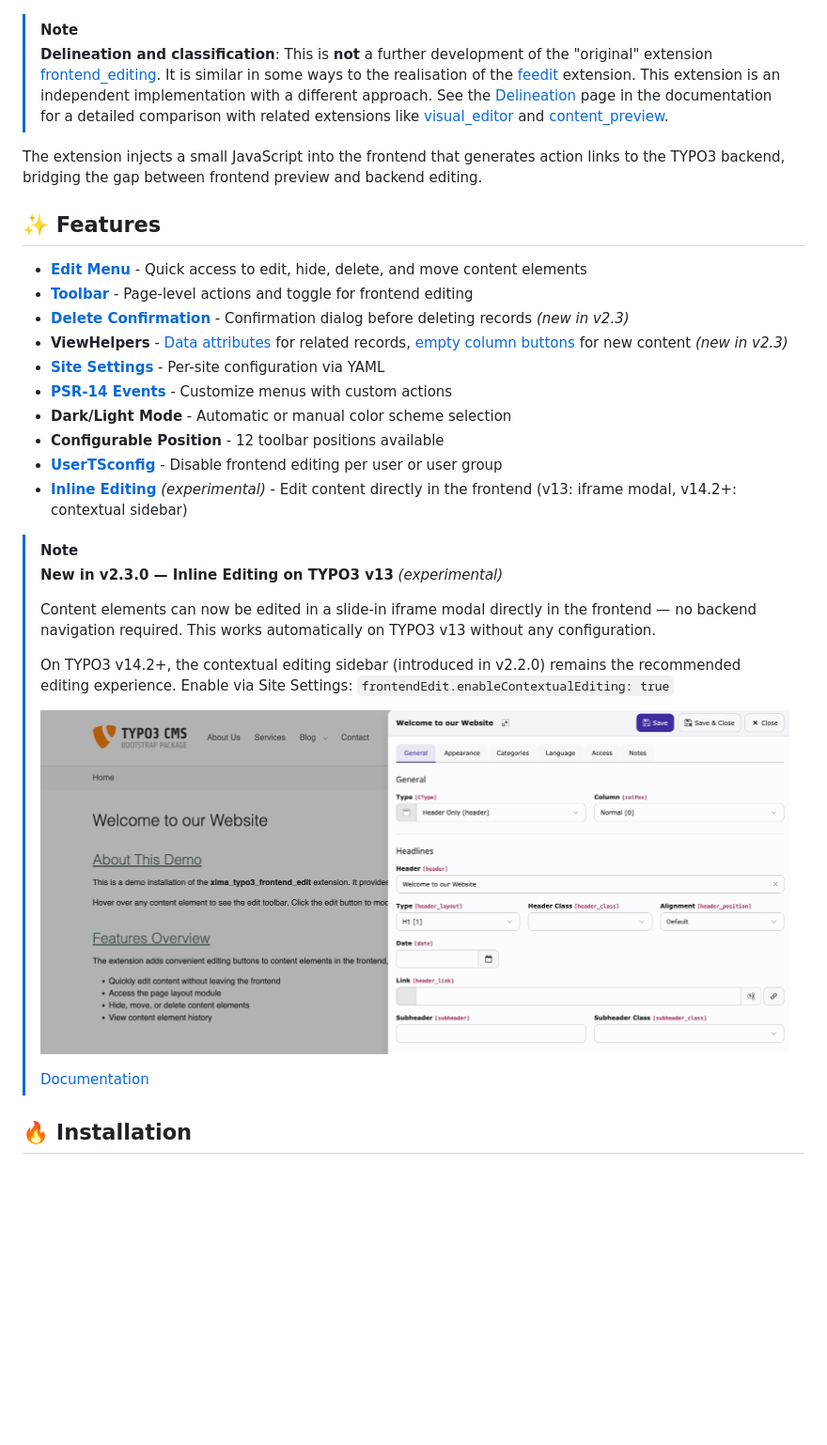
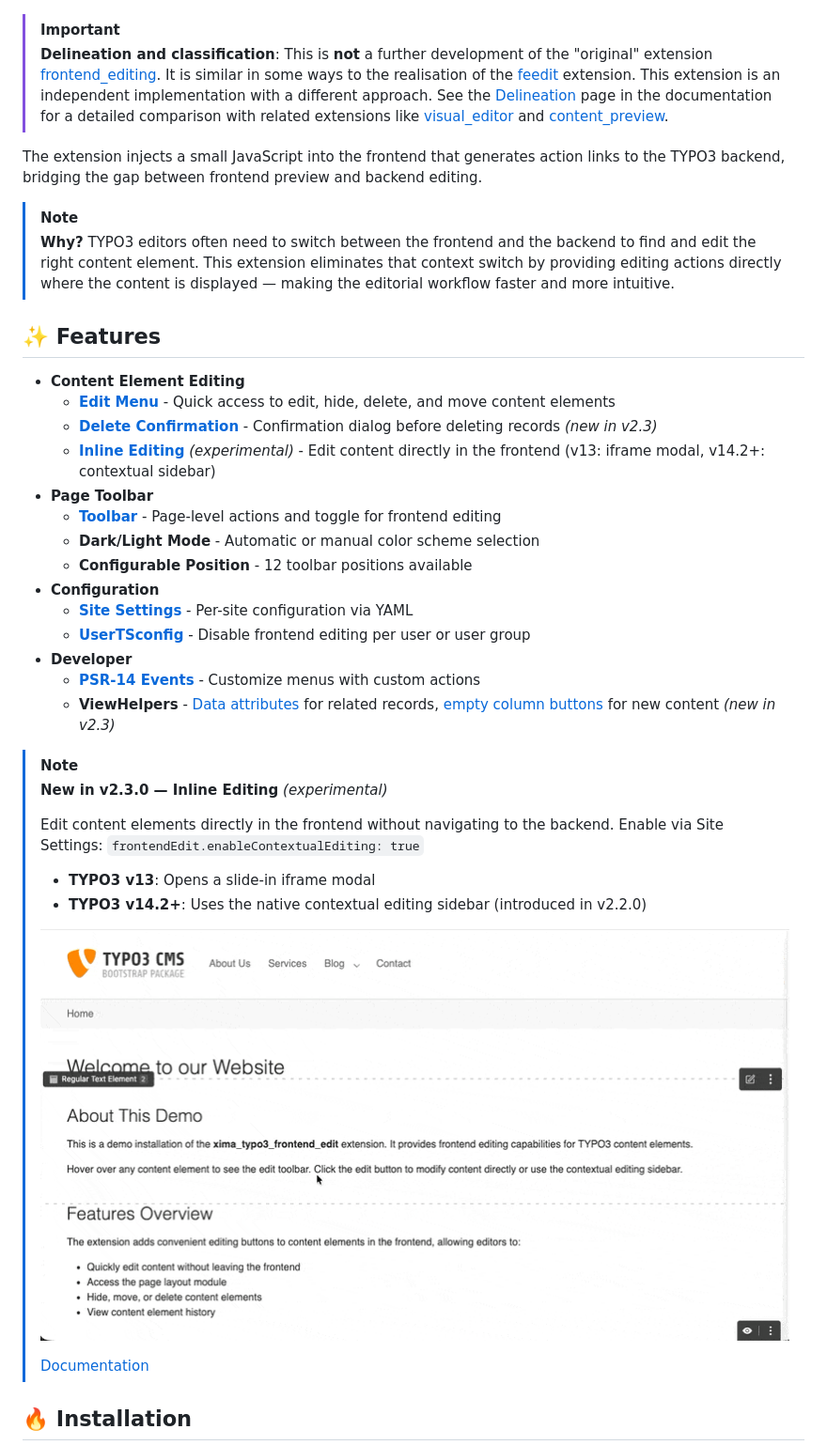
Before and after one commit to xima-media/xima-typo3-frontend-edit, a Markdown page: README.md, the part around the change. Shown at 94% size. Rendered like a GitHub page; pictures changed too: Documentation/Images/contextual-sidebar.gif (added); blank space fills up the shorter version.

Commit message:
docs: restructure features section and fix inline editing description

```diff
--- a/README.md
+++ b/README.md
@@ -17,32 +17,40 @@ This TYPO3 extension adds lightweight editing tools to the frontend, allowing ba
 
 ![Frontend Edit](./Documentation/Images/screenshot.jpg)
 
-> [!NOTE]
+> [!IMPORTANT]
 > **Delineation and classification**: This is **not** a further development of the "original" extension [frontend_editing](https://extensions.typo3.org/extension/frontend_editing). It is similar in some ways to the realisation of the [feedit](https://extensions.typo3.org/extension/feedit) extension. This extension is an independent implementation with a different approach. See the [Delineation](https://docs.typo3.org/p/xima/xima-typo3-frontend-edit/main/en-us/Delineation/Index.html) page in the documentation for a detailed comparison with related extensions like [visual_editor](https://github.com/FriendsOfTYPO3/visual_editor) and [content_preview](https://github.com/T3-UX/content_preview).
 
 The extension injects a small JavaScript into the frontend that generates action links to the TYPO3 backend, bridging the gap between frontend preview and backend editing.
 
+> [!NOTE]
+> **Why?** TYPO3 editors often need to switch between the frontend and the backend to find and edit the right content element. This extension eliminates that context switch by providing editing actions directly where the content is displayed — making the editorial workflow faster and more intuitive.
+
 ## ✨ Features
 
-- **[Edit Menu](https://docs.typo3.org/p/xima/xima-typo3-frontend-edit/main/en-us/Usage/EditMenu.html)** - Quick access to edit, hide, delete, and move content elements
-- **[Toolbar](https://docs.typo3.org/p/xima/xima-typo3-frontend-edit/main/en-us/Usage/Toolbar.html)** - Page-level actions and toggle for frontend editing
-- **[Delete Confirmation](https://docs.typo3.org/p/xima/xima-typo3-frontend-edit/main/en-us/Usage/EditMenu.html#delete-confirmation)** - Confirmation dialog before deleting records *(new in v2.3)*
-- **ViewHelpers** - [Data attributes](https://docs.typo3.org/p/xima/xima-typo3-frontend-edit/main/en-us/DeveloperCorner/DataAttributes.html) for related records, [empty column buttons](https://docs.typo3.org/p/xima/xima-typo3-frontend-edit/main/en-us/DeveloperCorner/EmptyColumns.html) for new content *(new in v2.3)*
-- **[Site Settings](https://docs.typo3.org/p/xima/xima-typo3-frontend-edit/main/en-us/Configuration/SiteSettings.html)** - Per-site configuration via YAML
-- **[PSR-14 Events](https://docs.typo3.org/p/xima/xima-typo3-frontend-edit/main/en-us/DeveloperCorner/Events.html)** - Customize menus with custom actions
-- **Dark/Light Mode** - Automatic or manual color scheme selection
-- **Configurable Position** - 12 toolbar positions available
-- **[UserTSconfig](https://docs.typo3.org/p/xima/xima-typo3-frontend-edit/main/en-us/Configuration/UserTSconfig.html)** - Disable frontend editing per user or user group
-- **[Inline Editing](https://docs.typo3.org/p/xima/xima-typo3-frontend-edit/main/en-us/Usage/ContextualEditing.html)** *(experimental)* - Edit content directly in the frontend (v13: iframe modal, v14.2+: contextual sidebar)
+- **Content Element Editing**
+  - **[Edit Menu](https://docs.typo3.org/p/xima/xima-typo3-frontend-edit/main/en-us/Usage/EditMenu.html)** - Quick access to edit, hide, delete, and move content elements
+  - **[Delete Confirmation](https://docs.typo3.org/p/xima/xima-typo3-frontend-edit/main/en-us/Usage/EditMenu.html#delete-confirmation)** - Confirmation dialog before deleting records *(new in v2.3)*
+  - **[Inline Editing](https://docs.typo3.org/p/xima/xima-typo3-frontend-edit/main/en-us/Usage/ContextualEditing.html)** *(experimental)* - Edit content directly in the frontend (v13: iframe modal, v14.2+: contextual sidebar)
+- **Page Toolbar**
+  - **[Toolbar](https://docs.typo3.org/p/xima/xima-typo3-frontend-edit/main/en-us/Usage/Toolbar.html)** - Page-level actions and toggle for frontend editing
+  - **Dark/Light Mode** - Automatic or manual color scheme selection
+  - **Configurable Position** - 12 toolbar positions available
+- **Configuration**
+  - **[Site Settings](https://docs.typo3.org/p/xima/xima-typo3-frontend-edit/main/en-us/Configuration/SiteSettings.html)** - Per-site configuration via YAML
+  - **[UserTSconfig](https://docs.typo3.org/p/xima/xima-typo3-frontend-edit/main/en-us/Configuration/UserTSconfig.html)** - Disable frontend editing per user or user group
+- **Developer**
+  - **[PSR-14 Events](https://docs.typo3.org/p/xima/xima-typo3-frontend-edit/main/en-us/DeveloperCorner/Events.html)** - Customize menus with custom actions
+  - **ViewHelpers** - [Data attributes](https://docs.typo3.org/p/xima/xima-typo3-frontend-edit/main/en-us/DeveloperCorner/DataAttributes.html) for related records, [empty column buttons](https://docs.typo3.org/p/xima/xima-typo3-frontend-edit/main/en-us/DeveloperCorner/EmptyColumns.html) for new content *(new in v2.3)*
 
 > [!NOTE]
-> **New in v2.3.0 — Inline Editing on TYPO3 v13** *(experimental)*
+> **New in v2.3.0 — Inline Editing** *(experimental)*
 >
-> Content elements can now be edited in a slide-in iframe modal directly in the frontend — no backend navigation required. This works automatically on TYPO3 v13 without any configuration.
+> Edit content elements directly in the frontend without navigating to the backend. Enable via Site Settings: `frontendEdit.enableContextualEditing: true`
 >
-> On TYPO3 v14.2+, the contextual editing sidebar (introduced in v2.2.0) remains the recommended editing experience. Enable via Site Settings: `frontendEdit.enableContextualEditing: true`
+> - **TYPO3 v13**: Opens a slide-in iframe modal
+> - **TYPO3 v14.2+**: Uses the native contextual editing sidebar (introduced in v2.2.0)
 >
-> ![Contextual Editing Sidebar](./Documentation/Images/sidebar.jpg)
+> ![Contextual Editing Sidebar](./Documentation/Images/contextual-sidebar.gif)
 >
 > [Documentation](https://docs.typo3.org/p/xima/xima-typo3-frontend-edit/main/en-us/Usage/ContextualEditing.html)
 
```
